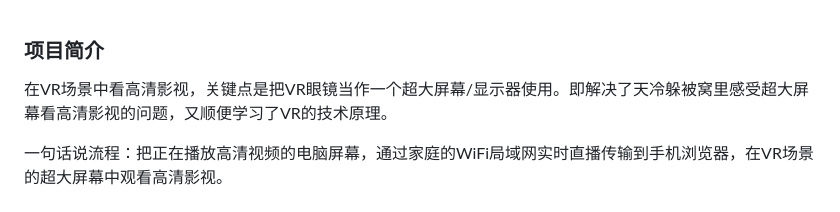
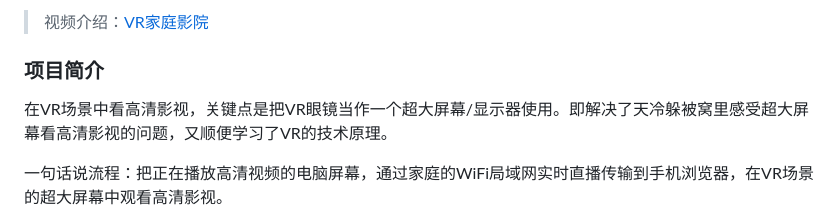
Before and after one commit to afteraincc/HomeTheaterVR, a Markdown page: README.md, the part around the change. GitHub-like rendering.

Commit message:
增加B站视频

```diff
--- a/README.md
+++ b/README.md
@@ -1,3 +1,7 @@
+>
+> 视频介绍：[VR家庭影院](https://www.bilibili.com/video/BV1FL41197u1)
+>
+
 ### 项目简介
 
 在VR场景中看高清影视，关键点是把VR眼镜当作一个超大屏幕/显示器使用。即解决了天冷躲被窝里感受超大屏幕看高清影视的问题，又顺便学习了VR的技术原理。
```
